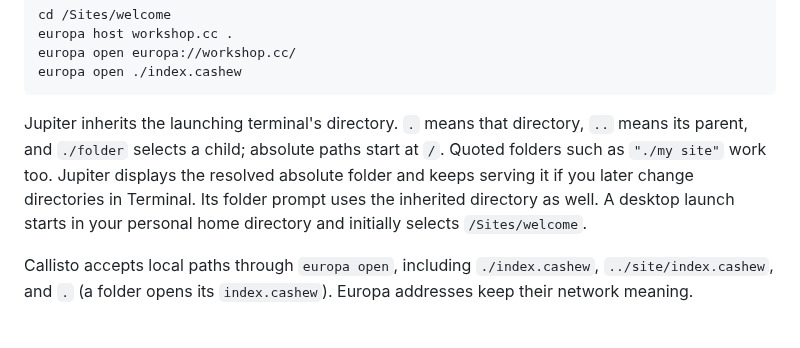
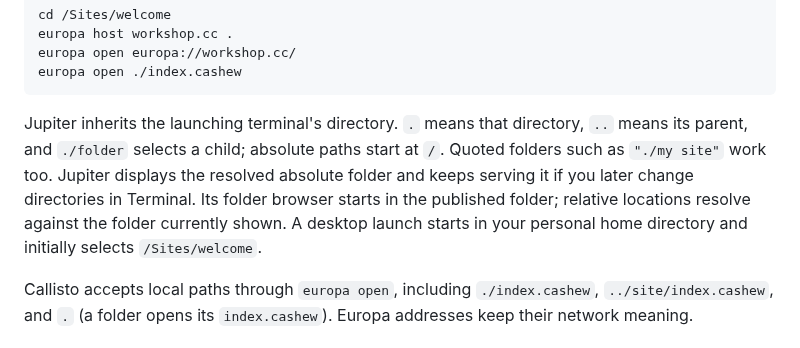
Before and after one commit to ThePearlKing/CCBaspis, a Markdown page: docs/EUROPA.md, the part around the change. Rendered like a GitHub page.

````diff
--- a/docs/EUROPA.md
+++ b/docs/EUROPA.md
@@ -26,7 +26,7 @@ europa open europa://workshop.cc/
 europa open ./index.cashew
 ```
 
-Jupiter inherits the launching terminal's directory. `.` means that directory, `..` means its parent, and `./folder` selects a child; absolute paths start at `/`. Quoted folders such as `"./my site"` work too. Jupiter displays the resolved absolute folder and keeps serving it if you later change directories in Terminal. Its folder prompt uses the inherited directory as well. A desktop launch starts in your personal home directory and initially selects `/Sites/welcome`.
+Jupiter inherits the launching terminal's directory. `.` means that directory, `..` means its parent, and `./folder` selects a child; absolute paths start at `/`. Quoted folders such as `"./my site"` work too. Jupiter displays the resolved absolute folder and keeps serving it if you later change directories in Terminal. Its folder browser starts in the published folder; relative locations resolve against the folder currently shown. A desktop launch starts in your personal home directory and initially selects `/Sites/welcome`.
 
 Callisto accepts local paths through `europa open`, including `./index.cashew`, `../site/index.cashew`, and `.` (a folder opens its `index.cashew`). Europa addresses keep their network meaning.
 
````
Also changed, not shown: README.md (+1 -0 lines), docs/TESTING.md (+5 -3 lines), docs/previews/customisation.png (added), docs/previews/filepicker.png (added), 2 other files.
